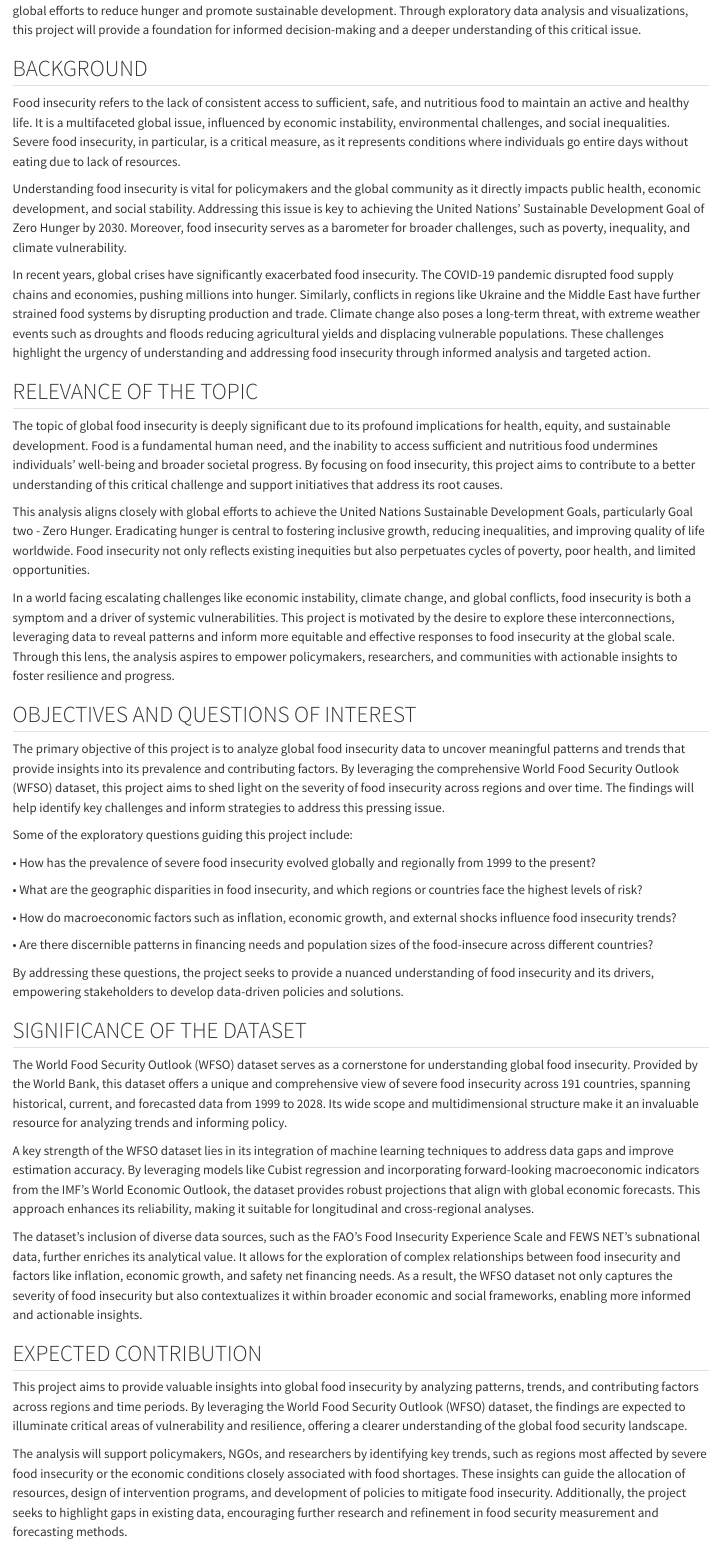
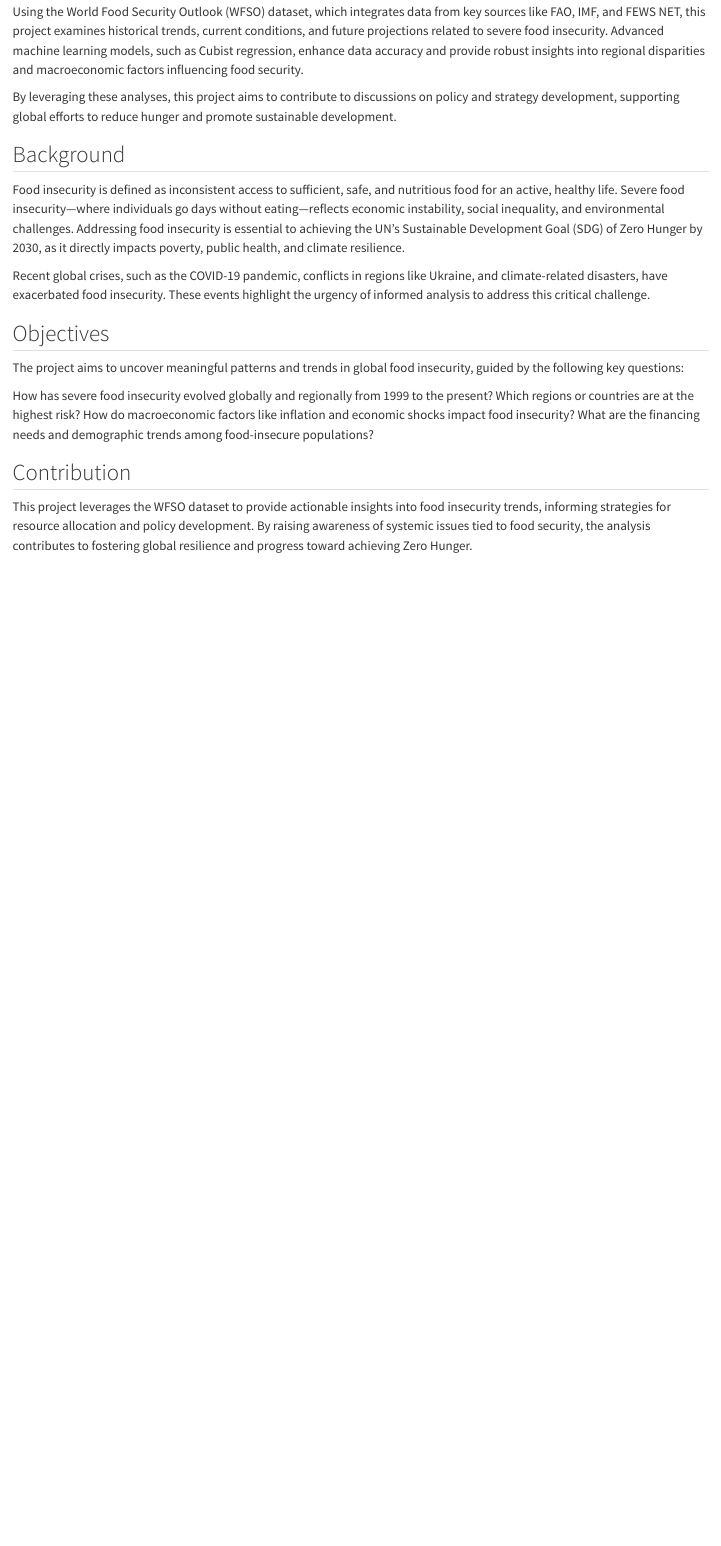
Before and after one commit to Nilaa-Jaya/Global-Food-Insecurity-, a Quarto document (index.qmd): the page in a window 1100 px wide, from 290 px down before the commit and from 150 px down after it. Rendered offline with R 4.5, knitr and Pandoc in place of Quarto, with nearby package versions.

Commit message:
Anouksha - Introduction Updates

```diff
--- a/index.qmd
+++ b/index.qmd
@@ -3 +3,2 @@ This project aims to explore global food insecurity by analyzing data to uncover
 
+Using the World Food Security Outlook (WFSO) dataset, which integrates data from key sources like FAO, IMF, and FEWS NET, this project examines historical trends, current conditions, and future projections related to severe food insecurity. Advanced machine learning models, such as Cubist regression, enhance data accuracy and provide robust insights into regional disparities and macroeconomic factors influencing food security.
@@ -5,53 +5,18 @@ Using data from the World Food Security Outlook (WFSO), the project will examine
 
-The insights from this project are intended to contribute to discussions on food security policies and strategies, supporting global efforts to reduce hunger and promote sustainable development. Through exploratory data analysis and visualizations, this project will provide a foundation for informed decision-making and a deeper understanding of this critical issue.
+By leveraging these analyses, this project aims to contribute to discussions on policy and strategy development, supporting global efforts to reduce hunger and promote sustainable development.
 
+## Background
+Food insecurity is defined as inconsistent access to sufficient, safe, and nutritious food for an active, healthy life. Severe food insecurity—where individuals go days without eating—reflects economic instability, social inequality, and environmental challenges. Addressing food insecurity is essential to achieving the UN’s Sustainable Development Goal (SDG) of Zero Hunger by 2030, as it directly impacts poverty, public health, and climate resilience.
 
+Recent global crises, such as the COVID-19 pandemic, conflicts in regions like Ukraine, and climate-related disasters, have exacerbated food insecurity. These events highlight the urgency of informed analysis to address this critical challenge.
 
-## BACKGROUND
-Food insecurity refers to the lack of consistent access to sufficient, safe, and nutritious food to maintain an active and healthy life. It is a multifaceted global issue, influenced by economic instability, environmental challenges, and social inequalities. Severe food insecurity, in particular, is a critical measure, as it represents conditions where individuals go entire days without eating due to lack of resources.
+## Objectives
+The project aims to uncover meaningful patterns and trends in global food insecurity, guided by the following key questions:
 
-Understanding food insecurity is vital for policymakers and the global community as it directly impacts public health, economic development, and social stability. Addressing this issue is key to achieving the United Nations’ Sustainable Development Goal of Zero Hunger by 2030. Moreover, food insecurity serves as a barometer for broader challenges, such as poverty, inequality, and climate vulnerability.
+How has severe food insecurity evolved globally and regionally from 1999 to the present?
+Which regions or countries are at the highest risk?
+How do macroeconomic factors like inflation and economic shocks impact food insecurity?
+What are the financing needs and demographic trends among food-insecure populations?
 
-In recent years, global crises have significantly exacerbated food insecurity. The COVID-19 pandemic disrupted food supply chains and economies, pushing millions into hunger. Similarly, conflicts in regions like Ukraine and the Middle East have further strained food systems by disrupting production and trade. Climate change also poses a long-term threat, with extreme weather events such as droughts and floods reducing agricultural yields and displacing vulnerable populations. These challenges highlight the urgency of understanding and addressing food insecurity through informed analysis and targeted action.
-
-
-
-## RELEVANCE OF THE TOPIC
-The topic of global food insecurity is deeply significant due to its profound implications for health, equity, and sustainable development. Food is a fundamental human need, and the inability to access sufficient and nutritious food undermines individuals’ well-being and broader societal progress. By focusing on food insecurity, this project aims to contribute to a better understanding of this critical challenge and support initiatives that address its root causes.
-
-This analysis aligns closely with global efforts to achieve the United Nations Sustainable Development Goals, particularly Goal two - Zero Hunger. Eradicating hunger is central to fostering inclusive growth, reducing inequalities, and improving quality of life worldwide. Food insecurity not only reflects existing inequities but also perpetuates cycles of poverty, poor health, and limited opportunities.
-
-In a world facing escalating challenges like economic instability, climate change, and global conflicts, food insecurity is both a symptom and a driver of systemic vulnerabilities. This project is motivated by the desire to explore these interconnections, leveraging data to reveal patterns and inform more equitable and effective responses to food insecurity at the global scale. Through this lens, the analysis aspires to empower policymakers, researchers, and communities with actionable insights to foster resilience and progress.
-
-
-
-## OBJECTIVES AND QUESTIONS OF INTEREST
-The primary objective of this project is to analyze global food insecurity data to uncover meaningful patterns and trends that provide insights into its prevalence and contributing factors. By leveraging the comprehensive World Food Security Outlook (WFSO) dataset, this project aims to shed light on the severity of food insecurity across regions and over time. The findings will help identify key challenges and inform strategies to address this pressing issue.
-
-Some of the exploratory questions guiding this project include:
-
-•	How has the prevalence of severe food insecurity evolved globally and regionally from 1999 to the present?
-
-•	What are the geographic disparities in food insecurity, and which regions or countries face the highest levels of risk?
-
-•	How do macroeconomic factors such as inflation, economic growth, and external shocks influence food insecurity trends?
-
-•	Are there discernible patterns in financing needs and population sizes of the food-insecure across different countries?
-
-By addressing these questions, the project seeks to provide a nuanced understanding of food insecurity and its drivers, empowering stakeholders to develop data-driven policies and solutions.
-
-
-
-## SIGNIFICANCE OF THE DATASET
-The World Food Security Outlook (WFSO) dataset serves as a cornerstone for understanding global food insecurity. Provided by the World Bank, this dataset offers a unique and comprehensive view of severe food insecurity across 191 countries, spanning historical, current, and forecasted data from 1999 to 2028. Its wide scope and multidimensional structure make it an invaluable resource for analyzing trends and informing policy.
-
-A key strength of the WFSO dataset lies in its integration of machine learning techniques to address data gaps and improve estimation accuracy. By leveraging models like Cubist regression and incorporating forward-looking macroeconomic indicators from the IMF’s World Economic Outlook, the dataset provides robust projections that align with global economic forecasts. This approach enhances its reliability, making it suitable for longitudinal and cross-regional analyses.
-
-The dataset's inclusion of diverse data sources, such as the FAO's Food Insecurity Experience Scale and FEWS NET’s subnational data, further enriches its analytical value. It allows for the exploration of complex relationships between food insecurity and factors like inflation, economic growth, and safety net financing needs. As a result, the WFSO dataset not only captures the severity of food insecurity but also contextualizes it within broader economic and social frameworks, enabling more informed and actionable insights.
-
-
-
-## EXPECTED CONTRIBUTION
-This project aims to provide valuable insights into global food insecurity by analyzing patterns, trends, and contributing factors across regions and time periods. By leveraging the World Food Security Outlook (WFSO) dataset, the findings are expected to illuminate critical areas of vulnerability and resilience, offering a clearer understanding of the global food security landscape.
-
-The analysis will support policymakers, NGOs, and researchers by identifying key trends, such as regions most affected by severe food insecurity or the economic conditions closely associated with food shortages. These insights can guide the allocation of resources, design of intervention programs, and development of policies to mitigate food insecurity. Additionally, the project seeks to highlight gaps in existing data, encouraging further research and refinement in food security measurement and forecasting methods.
+## Contribution
+This project leverages the WFSO dataset to provide actionable insights into food insecurity trends, informing strategies for resource allocation and policy development. By raising awareness of systemic issues tied to food security, the analysis contributes to fostering global resilience and progress toward achieving Zero Hunger.
```
Also changed, not shown: docs/search.json, index.qmd (5 more changed lines), 1 other file.
